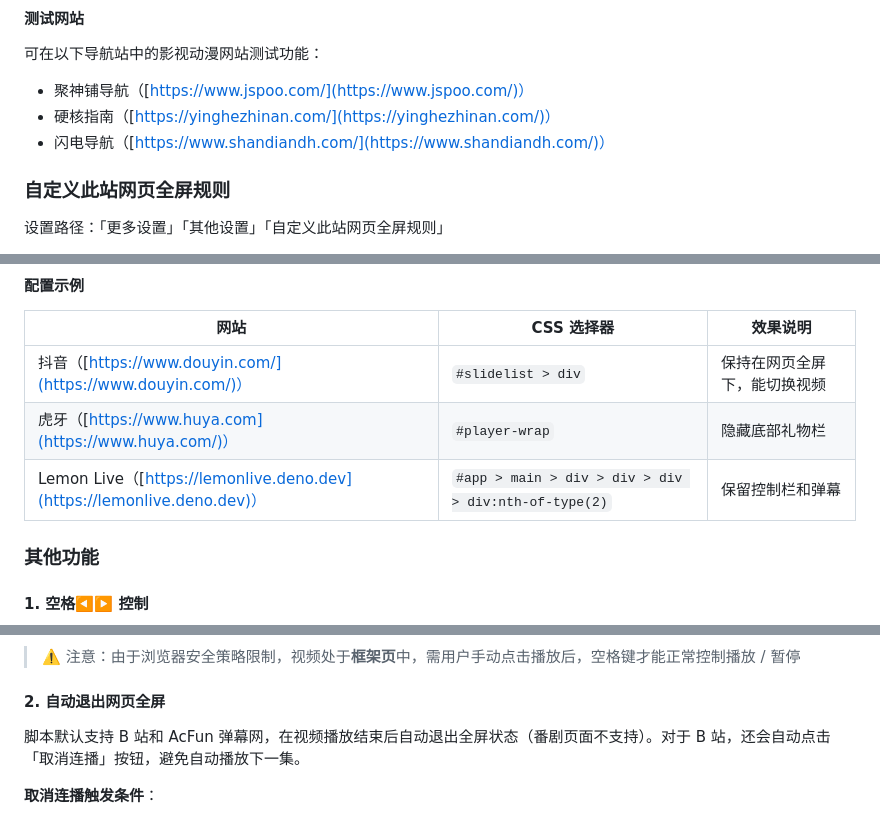
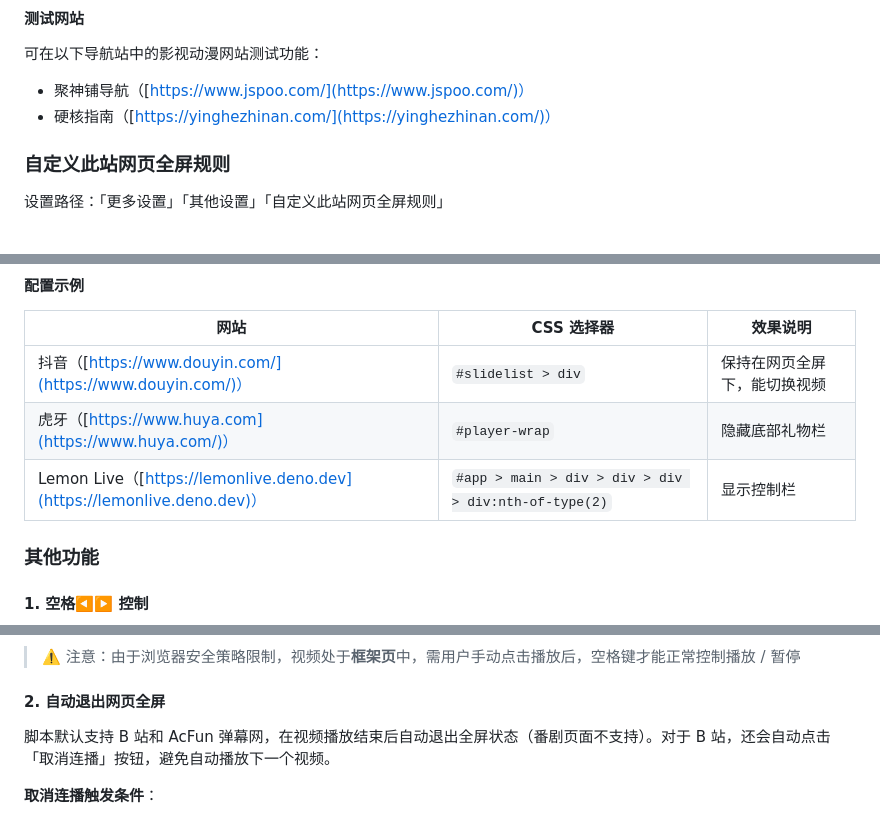
Before and after one commit to xFeny/UserScript, a Markdown page: monkey-web-fullscreen/README.md, 3 parts joined by grey strips. Drawn GitHub-style.

```diff
--- a/monkey-web-fullscreen/README.md
+++ b/monkey-web-fullscreen/README.md
@@ -178,7 +178,6 @@
 
 - 聚神铺导航（[https://www.jspoo.com/](https://www.jspoo.com/)）
 - 硬核指南（[https://yinghezhinan.com/](https://yinghezhinan.com/)）
-- 闪电导航（[https://www.shandiandh.com/](https://www.shandiandh.com/)）
 
 ### 自定义此站网页全屏规则
 
@@ -234,7 +233,7 @@
 | ------------------------------------------------------------ | ---------------------------------------------------- | ---------------------------- |
 | 抖音（[https://www.douyin.com/](https://www.douyin.com/)）   | `#slidelist > div`                                   | 保持在网页全屏下，能切换视频 |
 | 虎牙（[https://www.huya.com](https://www.huya.com/)）        | `#player-wrap`                                       | 隐藏底部礼物栏               |
-| Lemon Live（[https://lemonlive.deno.dev](https://lemonlive.deno.dev)） | `#app > main > div > div > div > div:nth-of-type(2)` | 保留控制栏和弹幕             |
+| Lemon Live（[https://lemonlive.deno.dev](https://lemonlive.deno.dev)） | `#app > main > div > div > div > div:nth-of-type(2)` | 显示控制栏                   |
 
 ### 其他功能
 
@@ -252,7 +251,7 @@
 
 #### 2. 自动退出网页全屏
 
-脚本默认支持 B 站和 AcFun 弹幕网，在视频播放结束后自动退出全屏状态（番剧页面不支持）。对于 B 站，还会自动点击「取消连播」按钮，避免自动播放下一集。
+脚本默认支持 B 站和 AcFun 弹幕网，在视频播放结束后自动退出全屏状态（番剧页面不支持）。对于 B 站，还会自动点击「取消连播」按钮，避免自动播放下一个视频。
 
 **取消连播触发条件**：
 
```
Also changed, not shown: other parts of monkey-web-fullscreen/README.md (+41 -51 lines).
